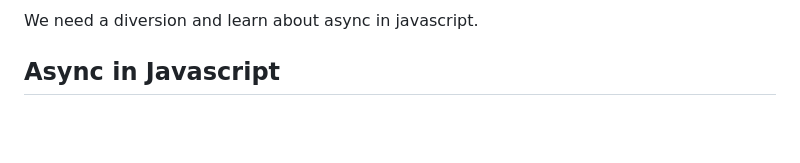
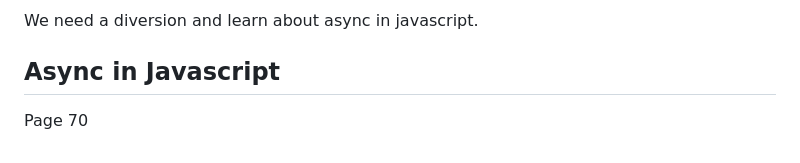
Before and after one commit to fanbyprinciple/Deep-Learning-with-Javascript, a Markdown page: 02_Getting_started_with_simple_linear_regression_in__tensorflowjs/readme.md, the part around the change. GitHub-like rendering; blank space fills up the shorter version.

```diff
--- a/02_Getting_started_with_simple_linear_regression_in__tensorflowjs/readme.md
+++ b/02_Getting_started_with_simple_linear_regression_in__tensorflowjs/readme.md
@@ -41,3 +41,5 @@ But it is not working in my case:
 We need a diversion and learn about async in javascript.
 
 ## Async in Javascript
+
+Page 70
```
Also changed, not shown: 02_Getting_started_with_simple_linear_regression_in__tensorflowjs/correct_result.png (added).
